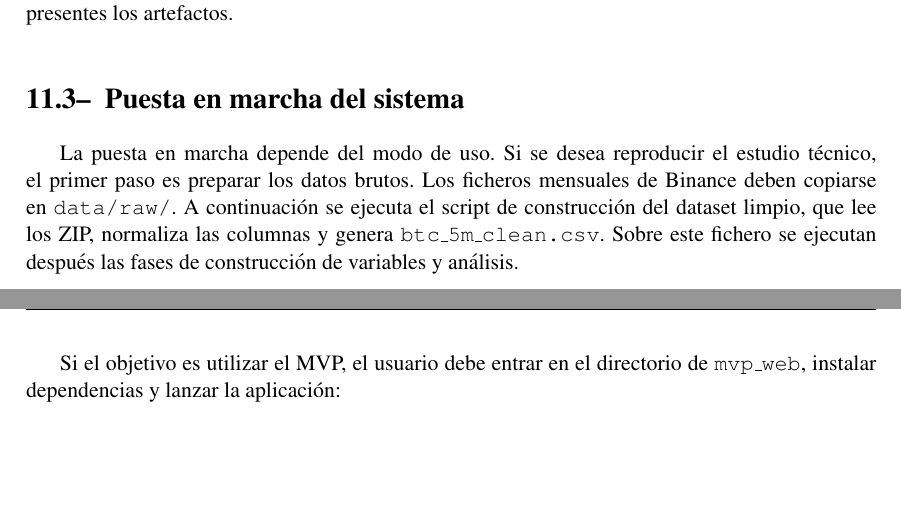
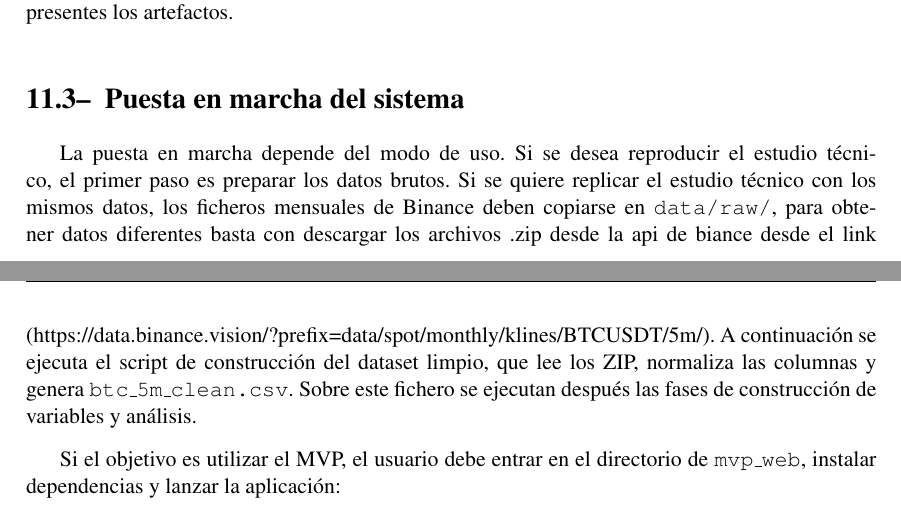
Before and after one commit to Flamyon/memoria-tfg, a LaTeX document (proyect.tex, which reads Capitulos/manual.tex): two parts of pages 83 and 84 of 101, joined at a grey line, cut so that both start at the same text, the shorter picture padded with empty space. The pictures show the PDF file proyect.pdf that the author committed with the source.

Commit message:
correccion datos

```diff
--- a/Capitulos/manual.tex
+++ b/Capitulos/manual.tex
@@ -44,7 +44,7 @@ Para usar la fuente Binance API es necesaria conexión a Internet. La aplicació
 
 \section{Puesta en marcha del sistema}\label{sec:puesta-en-marcha}
 
-La puesta en marcha depende del modo de uso. Si se desea reproducir el estudio técnico, el primer paso es preparar los datos brutos. Los ficheros mensuales de Binance deben copiarse en \texttt{data/\allowbreak raw/}. A continuación se ejecuta el script de construcción del dataset limpio, que lee los ZIP, normaliza las columnas y genera \texttt{btc\_\allowbreak 5m\_\allowbreak clean.csv}. Sobre este fichero se ejecutan después las fases de construcción de variables y análisis.
+La puesta en marcha depende del modo de uso. Si se desea reproducir el estudio técnico, el primer paso es preparar los datos brutos. Si se quiere replicar el estudio técnico con los mismos datos, los ficheros mensuales de Binance deben copiarse en \texttt{data/\allowbreak raw/}, para obtener datos diferentes basta con descargar los archivos .zip desde la api de biance desde el link (https://data.binance.vision/?prefix=data/spot/monthly/klines/BTCUSDT/5m/). A continuación se ejecuta el script de construcción del dataset limpio, que lee los ZIP, normaliza las columnas y genera \texttt{btc\_\allowbreak 5m\_\allowbreak clean.csv}. Sobre este fichero se ejecutan después las fases de construcción de variables y análisis.
 
 Si el objetivo es utilizar el MVP, el usuario debe entrar en el directorio de \texttt{mvp\_\allowbreak web}, instalar dependencias y lanzar la aplicación:
 
```
Also changed, not shown: proyect.pdf.
